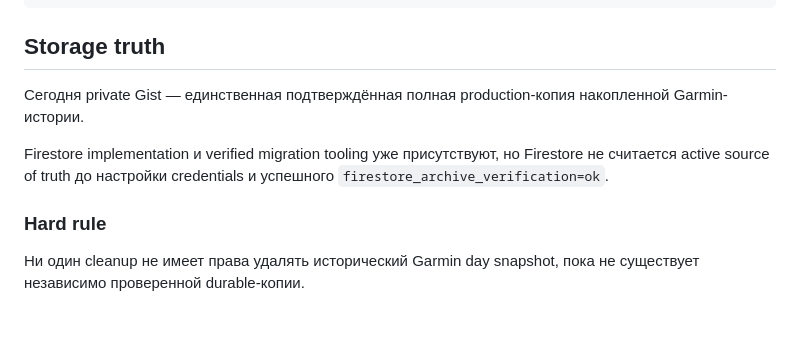
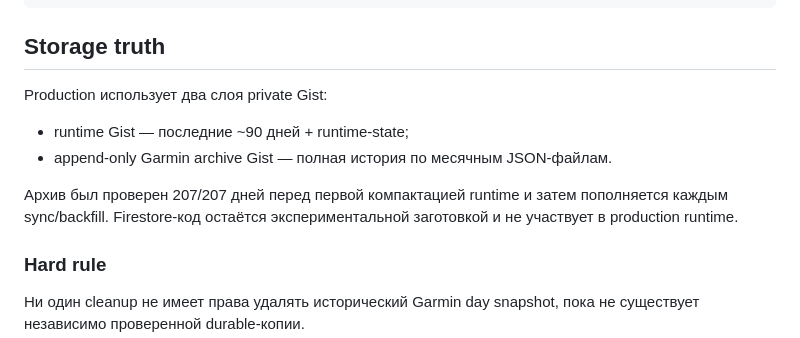
Before and after one commit to qrybik-dot/ai-health-stealth-bot, a Markdown page: docs/ARCHITECTURE.md, the part around the change. Rendered like a GitHub page; blank space fills up the shorter version.

Commit message:
docs: make archive Gist the durable production layer

```diff
--- a/docs/ARCHITECTURE.md
+++ b/docs/ARCHITECTURE.md
@@ -27,9 +27,11 @@ Telegram          Telegram
 
 ## Storage truth
 
-Сегодня private Gist — единственная подтверждённая полная production-копия накопленной Garmin-истории.
+Production использует два слоя private Gist:
+- runtime Gist — последние ~90 дней + runtime-state;
+- append-only Garmin archive Gist — полная история по месячным JSON-файлам.
 
-Firestore implementation и verified migration tooling уже присутствуют, но Firestore не считается active source of truth до настройки credentials и успешного `firestore_archive_verification=ok`.
+Архив был проверен 207/207 дней перед первой компактацией runtime и затем пополняется каждым sync/backfill. Firestore-код остаётся экспериментальной заготовкой и не участвует в production runtime.
 
 ### Hard rule
 
```
